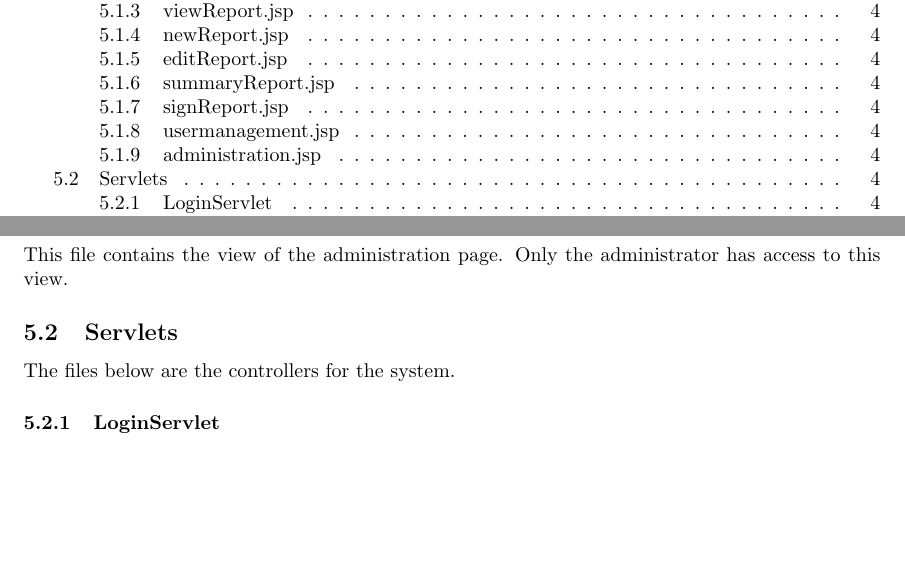
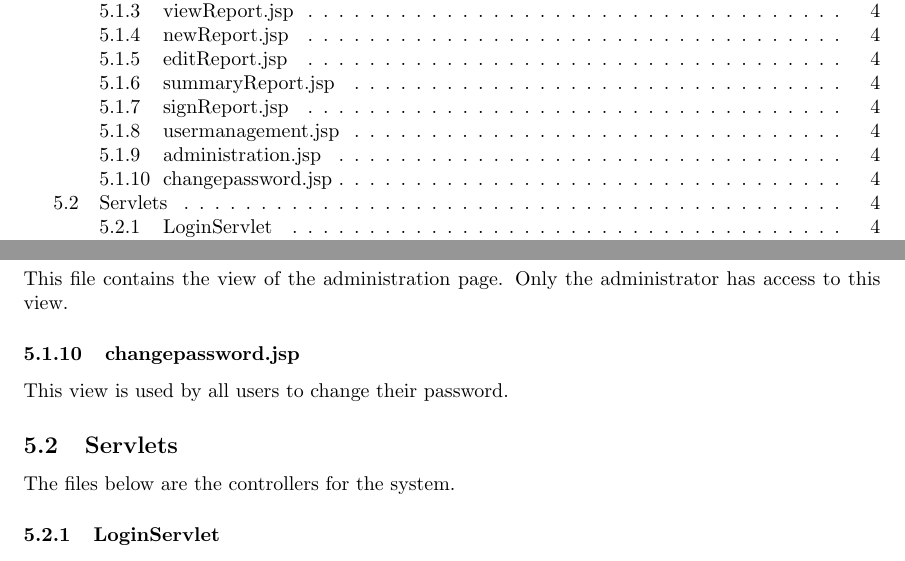
Before and after one commit to puspgroup2/work-library, a LaTeX document (P2-Baseline-Desgin-Test/PUSS214204_STLDD/STLDD.tex): two parts of pages 2 and 4 of 6, joined at a grey line, cut so that both start at the same text, the shorter picture padded with empty space. Compiled offline with pdfLaTeX.

Commit message:
added changepassword.jsp

```diff
--- a/P2-Baseline-Desgin-Test/PUSS214204_STLDD/STLDD.tex
+++ b/P2-Baseline-Desgin-Test/PUSS214204_STLDD/STLDD.tex
@@ -149,6 +149,9 @@ This file contains the view of the usermanagement page. The view is used by the
 \subsubsection{administration.jsp}
 This file contains the view of the administration page. Only the administrator has access to this view.
 
+\subsubsection{changepassword.jsp}
+This view is used by all users to change their password.
+
 \subsection{Servlets}
 The files below are the controllers for the system.
 
```
